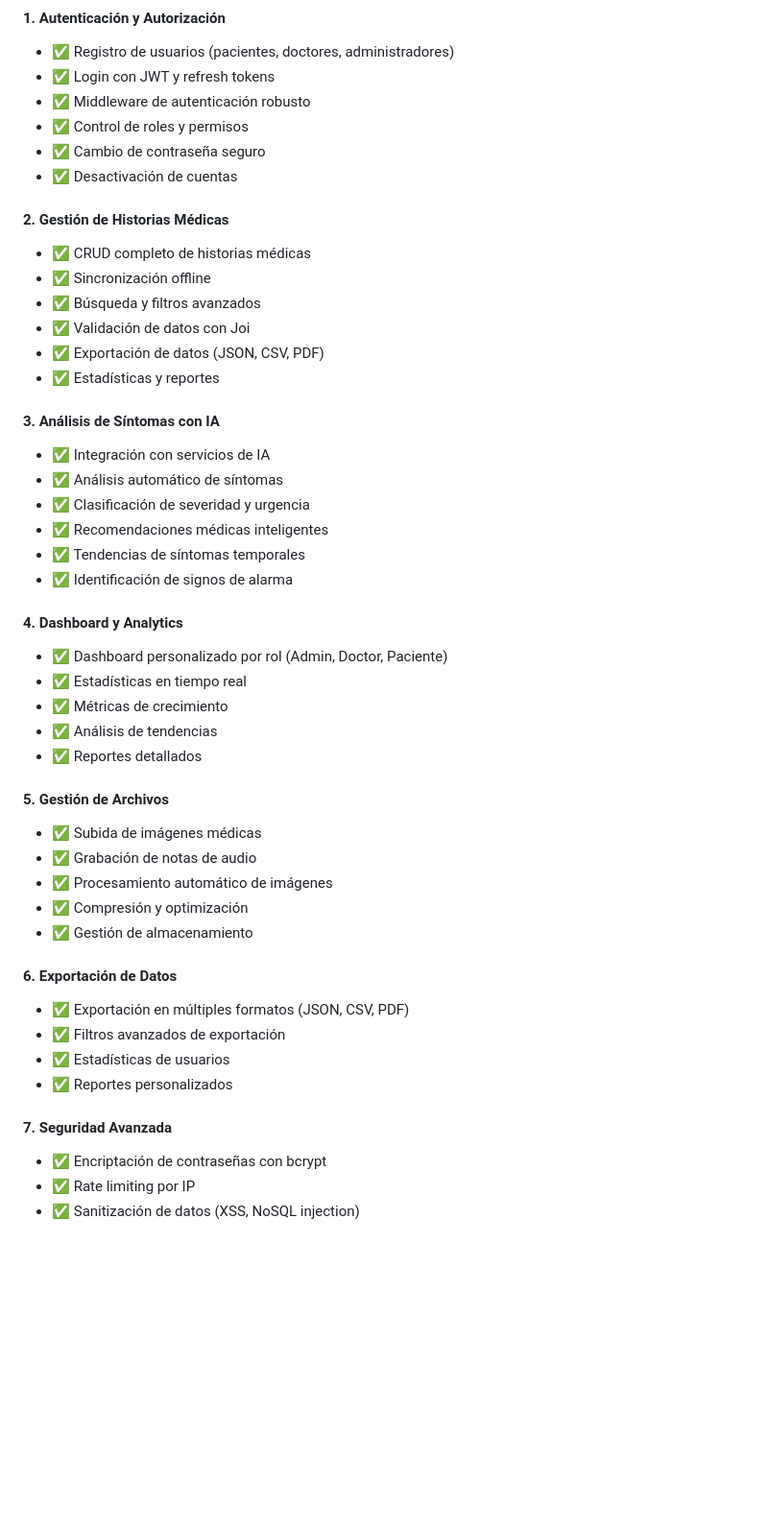
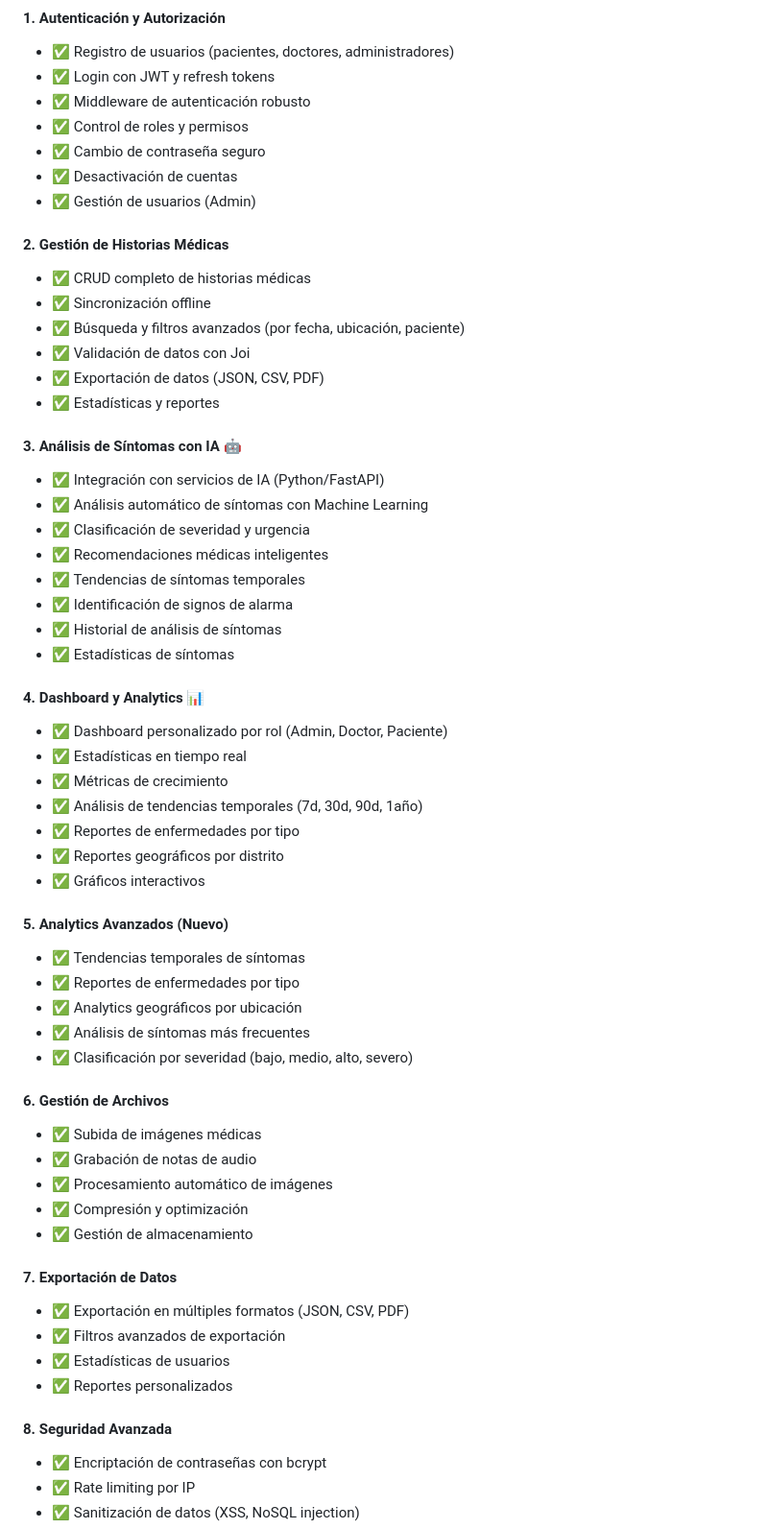
Before and after one commit to epis-upt-flor/proyecto-final-sistema_enfermedades_respiratorias, a Markdown page: backend/README.md, the part around one of its changes. Shown at 96% size. Drawn GitHub-style; blank space fills up the shorter version.

```diff
--- a/backend/README.md
+++ b/backend/README.md
@@ -13,44 +13,56 @@ Backend API completo para el sistema de gestión de enfermedades respiratorias R
 - ✅ Control de roles y permisos
 - ✅ Cambio de contraseña seguro
 - ✅ Desactivación de cuentas
+- ✅ Gestión de usuarios (Admin)
 
 #### **2. Gestión de Historias Médicas**
 - ✅ CRUD completo de historias médicas
 - ✅ Sincronización offline
-- ✅ Búsqueda y filtros avanzados
+- ✅ Búsqueda y filtros avanzados (por fecha, ubicación, paciente)
 - ✅ Validación de datos con Joi
 - ✅ Exportación de datos (JSON, CSV, PDF)
 - ✅ Estadísticas y reportes
 
-#### **3. Análisis de Síntomas con IA**
-- ✅ Integración con servicios de IA
-- ✅ Análisis automático de síntomas
+#### **3. Análisis de Síntomas con IA** 🤖
+- ✅ Integración con servicios de IA (Python/FastAPI)
+- ✅ Análisis automático de síntomas con Machine Learning
 - ✅ Clasificación de severidad y urgencia
 - ✅ Recomendaciones médicas inteligentes
 - ✅ Tendencias de síntomas temporales
 - ✅ Identificación de signos de alarma
+- ✅ Historial de análisis de síntomas
+- ✅ Estadísticas de síntomas
 
-#### **4. Dashboard y Analytics**
+#### **4. Dashboard y Analytics** 📊
 - ✅ Dashboard personalizado por rol (Admin, Doctor, Paciente)
 - ✅ Estadísticas en tiempo real
 - ✅ Métricas de crecimiento
-- ✅ Análisis de tendencias
-- ✅ Reportes detallados
+- ✅ Análisis de tendencias temporales (7d, 30d, 90d, 1año)
+- ✅ Reportes de enfermedades por tipo
+- ✅ Reportes geográficos por distrito
+- ✅ Gráficos interactivos
 
-#### **5. Gestión de Archivos**
+#### **5. Analytics Avanzados** (Nuevo)
+- ✅ Tendencias temporales de síntomas
+- ✅ Reportes de enfermedades por tipo
+- ✅ Analytics geográficos por ubicación
+- ✅ Análisis de síntomas más frecuentes
+- ✅ Clasificación por severidad (bajo, medio, alto, severo)
+
+#### **6. Gestión de Archivos**
 - ✅ Subida de imágenes médicas
 - ✅ Grabación de notas de audio
 - ✅ Procesamiento automático de imágenes
 - ✅ Compresión y optimización
 - ✅ Gestión de almacenamiento
 
-#### **6. Exportación de Datos**
+#### **7. Exportación de Datos**
 - ✅ Exportación en múltiples formatos (JSON, CSV, PDF)
 - ✅ Filtros avanzados de exportación
 - ✅ Estadísticas de usuarios
 - ✅ Reportes personalizados
 
-#### **7. Seguridad Avanzada**
+#### **8. Seguridad Avanzada**
 - ✅ Encriptación de contraseñas con bcrypt
 - ✅ Rate limiting por IP
 - ✅ Sanitización de datos (XSS, NoSQL injection)
```
Also changed, not shown: other parts of backend/README.md (+120 -6 lines).
